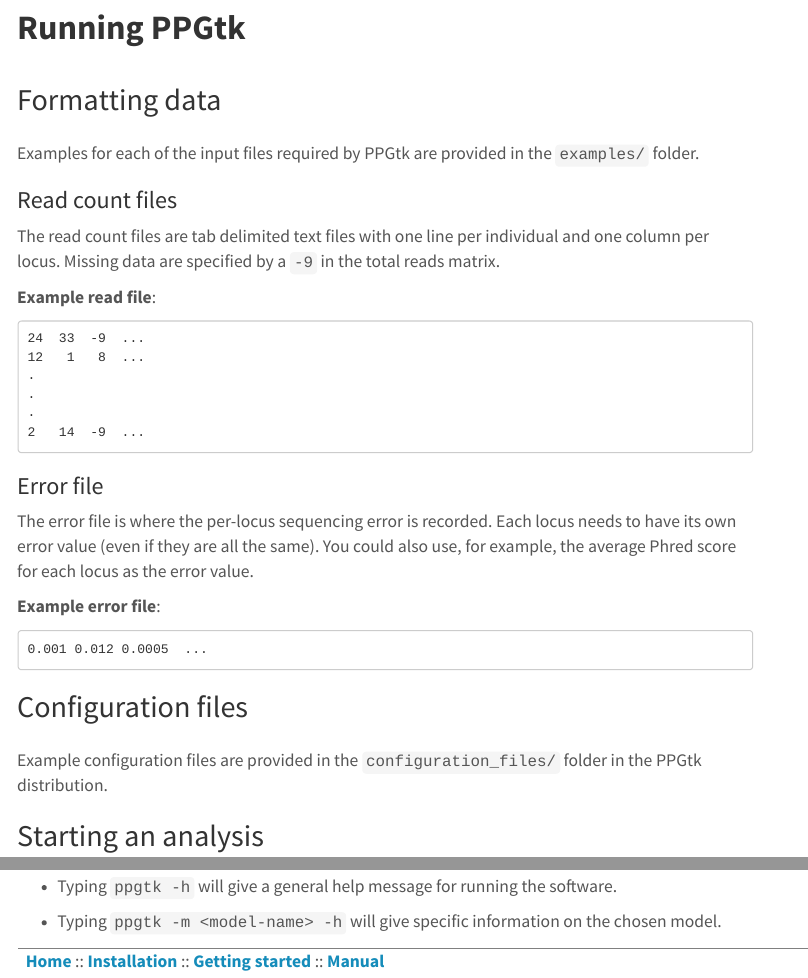
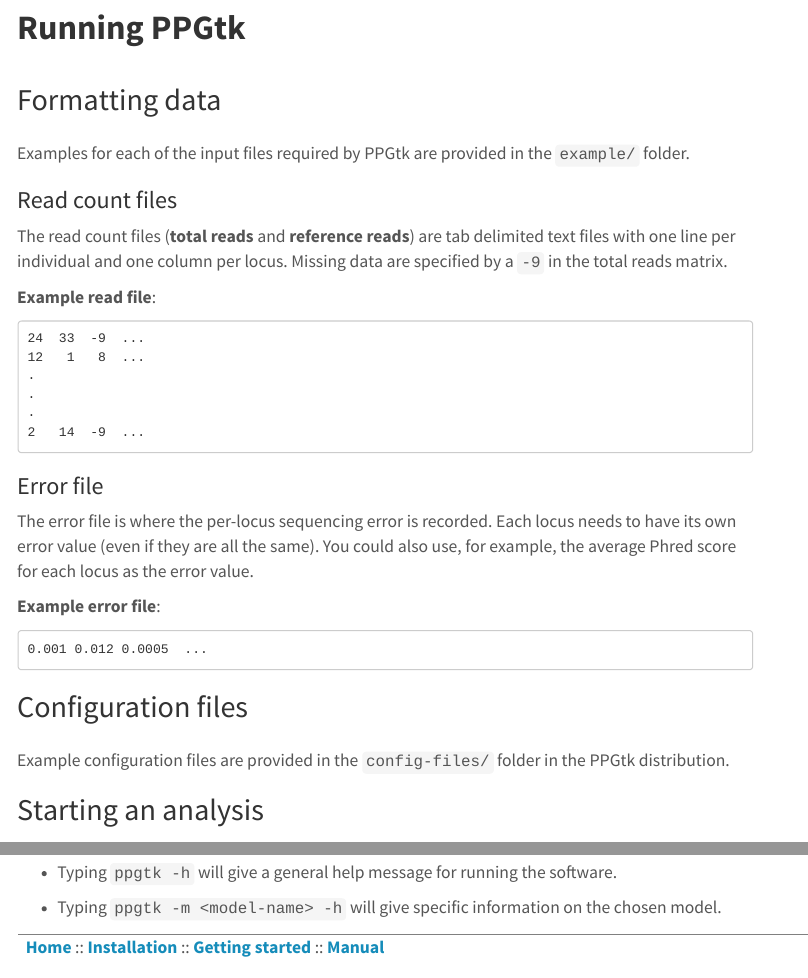
Before and after one commit to pblischak/ppgtk, an R Markdown document (getting-started.Rmd): the page in a window 1100 px wide, from 180 px down, and a second part further down, joined at a grey line. The pictures show the output file getting-started.html that the author committed with the source, opened offline; menus at the side of the page are left out.

Commit message:
fixing up infor on website

```diff
--- a/getting-started.Rmd
+++ b/getting-started.Rmd
@@ -52,11 +52,11 @@ div.footer p {
 
 ## Formatting data
 
-Examples for each of the input files required by PPGtk are provided in the `examples/` folder.
+Examples for each of the input files required by PPGtk are provided in the `example/` folder.
 
 ### Read count files
 
-The read count files are tab delimited text files with one line per individual and one column per locus. Missing data are specified by a `-9` in the total reads matrix.
+The read count files (**total reads** and **reference reads**) are tab delimited text files with one line per individual and one column per locus. Missing data are specified by a `-9` in the total reads matrix.
 
 **Example read file**:
 
@@ -81,7 +81,7 @@ The error file is where the per-locus sequencing error is recorded. Each locus n
 
 ## Configuration files
 
-Example configuration files are provided in the `configuration_files/` folder in the PPGtk distribution.
+Example configuration files are provided in the `config-files/` folder in the PPGtk distribution.
 
 ## Starting an analysis
 
@@ -96,7 +98,7 @@ ppgtk -m freqs -c ../config-files/freqs.txt -q
 
  - Typing `ppgtk -m <model-name> -h` will give specific information on the chosen model.
 
- - The `-q` option suppresses output to the screen.
+ - The `-q` option suppresses output to the terminal.
 
 <div class="footer">
 
```
Also changed, not shown: index.Rmd (+1 -1 lines), getting-started.html, index.html, getting-started.Rmd (2 more changed lines).
